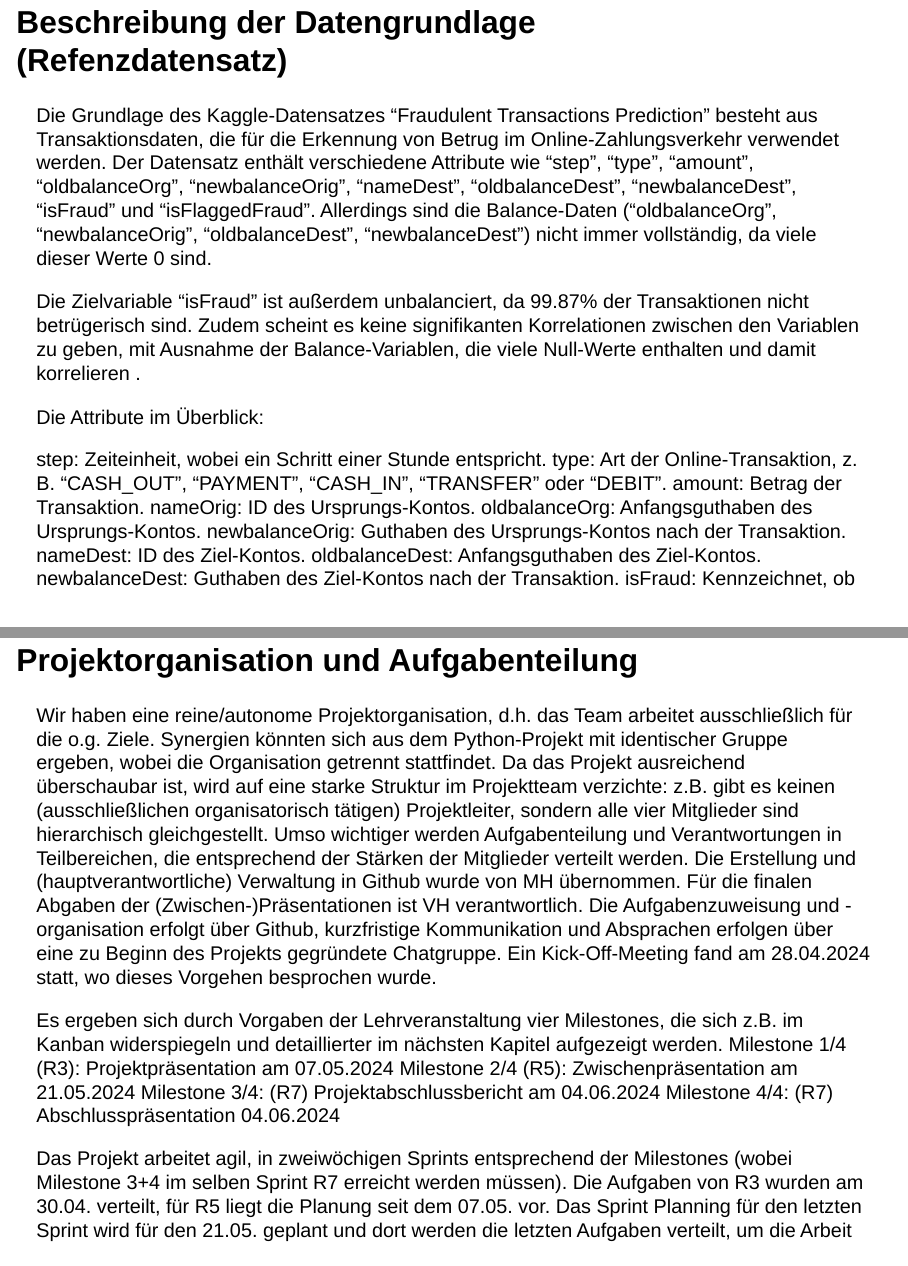
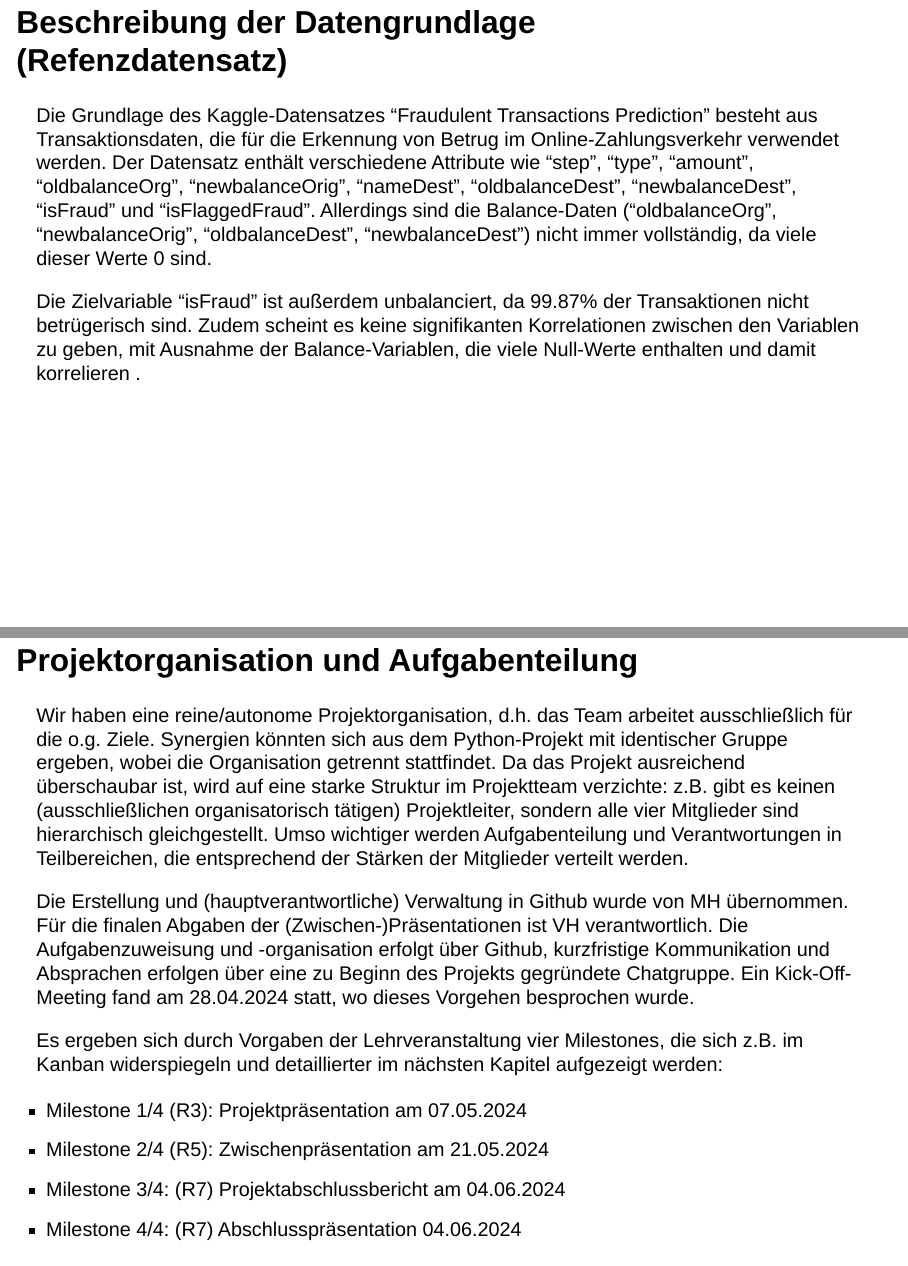
Before and after one commit to Abbastanza/fraud_detection, a Quarto document (Milestone.qmd): pages 7 and 9 of 15, joined at a grey line. Rendered offline with R 4.5, knitr and Pandoc in place of Quarto, with nearby package versions; drawn as Slidy slides in place of the format the file asks for.

Commit message:
update presentation

```diff
--- a/Milestone.qmd
+++ b/Milestone.qmd
@@ -35,20 +35,11 @@ Quelle: https://www.teradata.com/insights/ai-and-machine-learning/fraud-detectio
 - Ausgeglichener F1-Score für betrügerische Transaktionen: Ziel ist ein F1-Score von über 85% für die Klasse der betrügerischen Transaktionen, was ein gutes Gleichgewicht zwischen Präzision und Recall darstellt, wobei der Schwerpunkt auf dem Recall liegt.
 - Schnelle Antwortzeiten der Shiny-Anwendung: Die Shiny-Anwendung sollte in der Lage sein, innerhalb weniger Sekunden Vorhersagen zu liefern, um effektive Echtzeitanwendungen zu ermöglichen.
 
-## Beschreibung der Datengrundlage (Refenzdatensatz)
+### Beschreibung der Datengrundlage (Refenzdatensatz) {.scrollable}
 
 Die Grundlage des Kaggle-Datensatzes "Fraudulent Transactions Prediction" besteht aus Transaktionsdaten, die für die Erkennung von Betrug im Online-Zahlungsverkehr verwendet werden. Der Datensatz enthält verschiedene Attribute wie "step", "type", "amount", "oldbalanceOrg", "newbalanceOrig", "nameDest", "oldbalanceDest", "newbalanceDest", "isFraud" und "isFlaggedFraud". Allerdings sind die Balance-Daten ("oldbalanceOrg", "newbalanceOrig", "oldbalanceDest", "newbalanceDest") nicht immer vollständig, da viele dieser Werte 0 sind.
 
 Die Zielvariable "isFraud" ist außerdem unbalanciert, da 99.87% der Transaktionen nicht betrügerisch sind. Zudem scheint es keine signifikanten Korrelationen zwischen den Variablen zu geben, mit Ausnahme der Balance-Variablen, die viele Null-Werte enthalten und damit korrelieren .
 
-Die Attribute im Überblick:
+### Die Attribute im Überblick: {.scrollable}
 
-step: Zeiteinheit, wobei ein Schritt einer Stunde entspricht.
-type: Art der Online-Transaktion, z. B. "CASH_OUT", "PAYMENT", "CASH_IN", "TRANSFER" oder "DEBIT".
-amount: Betrag der Transaktion.
-nameOrig: ID des Ursprungs-Kontos.
-oldbalanceOrg: Anfangsguthaben des Ursprungs-Kontos.
-newbalanceOrig: Guthaben des Ursprungs-Kontos nach der Transaktion.
-nameDest: ID des Ziel-Kontos.
-oldbalanceDest: Anfangsguthaben des Ziel-Kontos.
-newbalanceDest: Guthaben des Ziel-Kontos nach der Transaktion.
@@ -57,13 +57,15 @@ isFlaggedFraud: Kennzeichnet, ob die Transaktion als möglicher Betrugsfall mark
 
-## Projektorganisation und Aufgabenteilung
+### Projektorganisation und Aufgabenteilung {.scrollable}
 Wir haben eine reine/autonome Projektorganisation, d.h. das Team arbeitet ausschließlich für die o.g. Ziele. Synergien könnten sich aus dem Python-Projekt mit identischer Gruppe ergeben, wobei die Organisation getrennt stattfindet. Da das Projekt ausreichend überschaubar ist, wird auf eine starke Struktur im Projektteam verzichte: z.B. gibt es keinen (ausschließlichen organisatorisch tätigen) Projektleiter, sondern alle vier Mitglieder sind hierarchisch gleichgestellt. Umso wichtiger werden Aufgabenteilung und Verantwortungen in Teilbereichen, die entsprechend der Stärken der Mitglieder verteilt werden.
+
 Die Erstellung und (hauptverantwortliche) Verwaltung in Github wurde von MH übernommen. Für die finalen Abgaben der (Zwischen-)Präsentationen ist VH verantwortlich. Die Aufgabenzuweisung und -organisation erfolgt über Github, kurzfristige Kommunikation und Absprachen erfolgen über eine zu Beginn des Projekts gegründete Chatgruppe. Ein Kick-Off-Meeting fand am 28.04.2024 statt, wo dieses Vorgehen besprochen wurde.
 
-Es ergeben sich durch Vorgaben der Lehrveranstaltung vier Milestones, die sich z.B. im Kanban widerspiegeln und detaillierter im nächsten Kapitel aufgezeigt werden.
-Milestone 1/4 (R3): Projektpräsentation am 07.05.2024
-Milestone 2/4 (R5): Zwischenpräsentation am 21.05.2024
-Milestone 3/4: (R7) Projektabschlussbericht am 04.06.2024
-Milestone 4/4: (R7) Abschlusspräsentation 04.06.2024
+Es ergeben sich durch Vorgaben der Lehrveranstaltung vier Milestones, die sich z.B. im Kanban widerspiegeln und detaillierter im nächsten Kapitel aufgezeigt werden:
+
+- Milestone 1/4 (R3): Projektpräsentation am 07.05.2024
+- Milestone 2/4 (R5): Zwischenpräsentation am 21.05.2024
+- Milestone 3/4: (R7) Projektabschlussbericht am 04.06.2024
+- Milestone 4/4: (R7) Abschlusspräsentation 04.06.2024
 
 Das Projekt arbeitet agil, in zweiwöchigen Sprints entsprechend der Milestones (wobei Milestone 3+4 im selben Sprint R7 erreicht werden müssen). Die Aufgaben von R3 wurden am 30.04. verteilt, für R5 liegt die Planung seit dem 07.05. vor. Das Sprint Planning für den letzten Sprint wird für den 21.05. geplant und dort werden die letzten Aufgaben verteilt, um die Arbeit gleichmäßig und nach den Stärken der Einzelnen je nach konkretem Vorgehen zuzuteilen. Die Anforderungen, Rückfragen und ToDos der einzelnen Aufgaben sind ebenso wie die Verantwortlichen in GitHub im Project @FraudDetectionProject vermerkt und werden von VH gepflegt. Start- und Enddaten sind ebenfalls dort, falls bereits möglich, hinterlegt - auch wenn diese in der Projektübersicht innerhalb des Sprints und (noch) nicht mit individuellem Start- und Enddatum angezeigt werden.
 
```
Also changed, not shown: Milestone.qmd (13 more changed lines).
